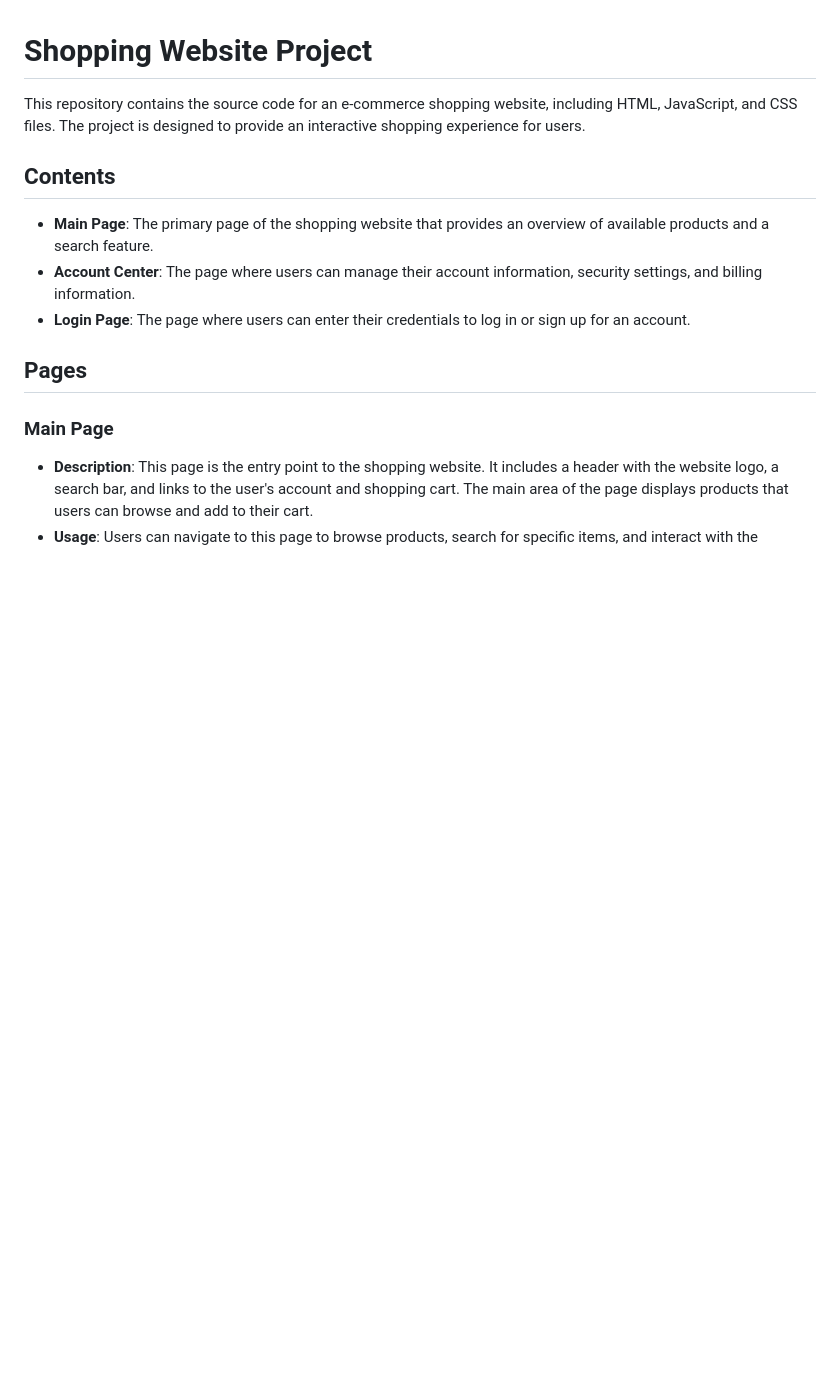
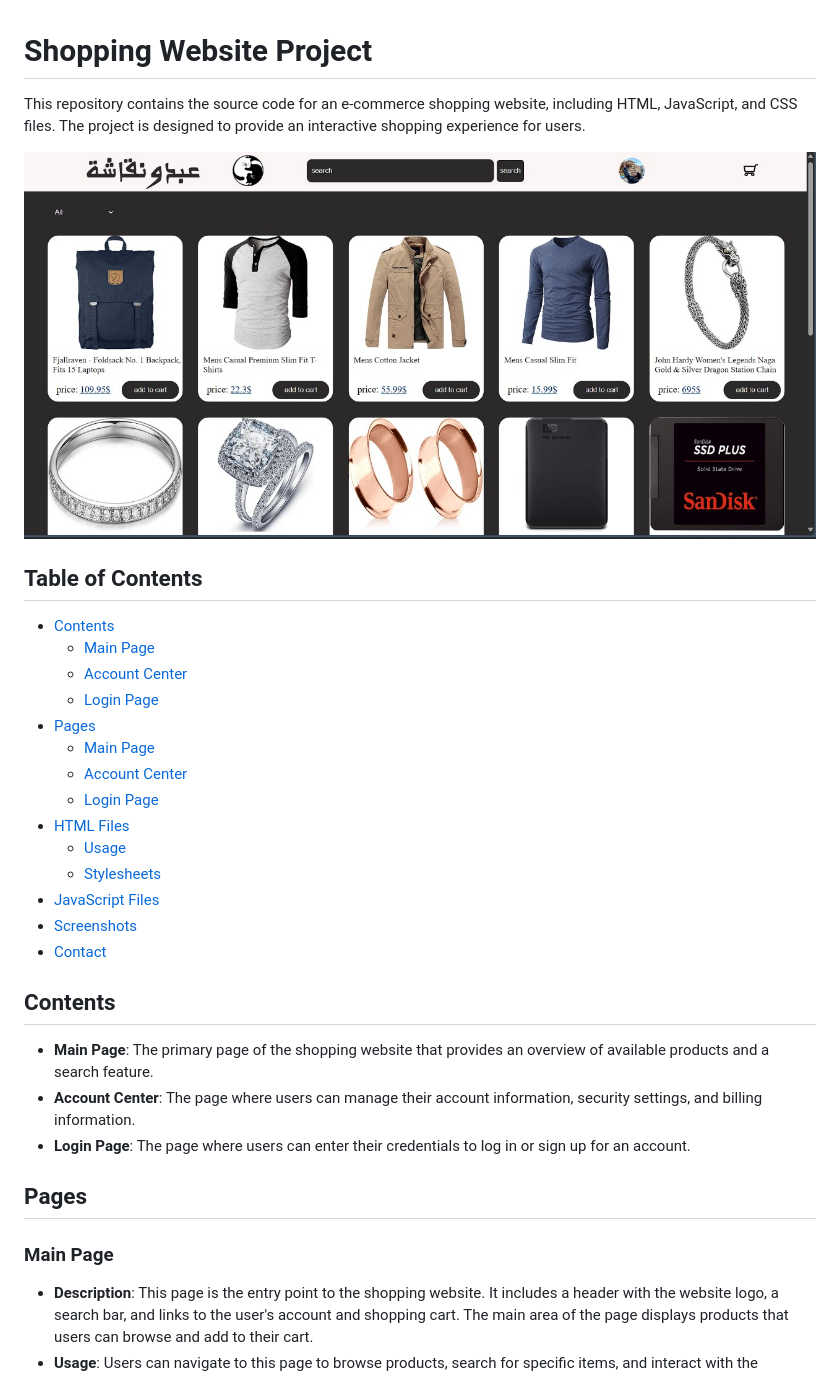
Before and after one commit to mahmoudnaif/RPS_game, a Markdown page: README.md, the part around one of its changes. GitHub-like rendering; blank space fills up the shorter version.

```diff
--- a/README.md
+++ b/README.md
@@ -1,6 +1,25 @@
 # Shopping Website Project
 
 This repository contains the source code for an e-commerce shopping website, including HTML, JavaScript, and CSS files. The project is designed to provide an interactive shopping experience for users.
+
+![Main Page](Screenshots/Mainpage.jpeg)
+
+## Table of Contents
+
+- [Contents](#contents)
+    - [Main Page](#main-page)
+    - [Account Center](#account-center)
+    - [Login Page](#login-page)
+- [Pages](#pages)
+    - [Main Page](#main-page)
+    - [Account Center](#account-center)
+    - [Login Page](#login-page)
+- [HTML Files](#html-files)
+    - [Usage](#usage)
+    - [Stylesheets](#stylesheets)
+- [JavaScript Files](#javascript-files)
+- [Screenshots](#screenshots)
+- [Contact](#contact)
 
 ## Contents
 
```
Also changed, not shown: other parts of README.md (+23 -1 lines).
